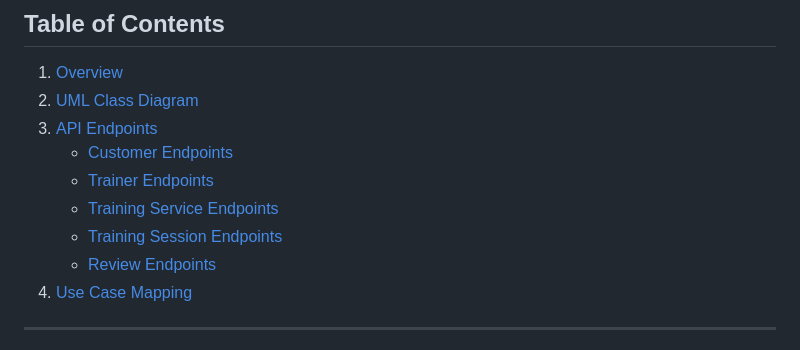
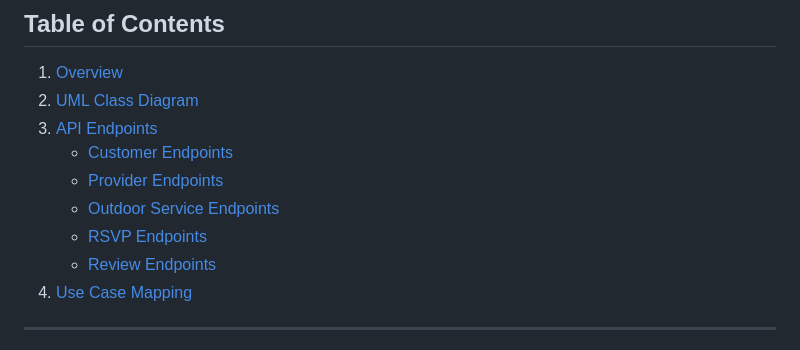
Before and after one commit to Supersky64/su26-team4-project, a Markdown page: backend-api/README.md, the part around the change. GitHub-like rendering.

Commit message:
correcting mistake on README api points

```diff
--- a/backend-api/README.md
+++ b/backend-api/README.md
@@ -14,9 +14,9 @@
 2. [UML Class Diagram](#2-uml-class-diagram)
 3. [API Endpoints](#3-api-endpoints)
    - [Customer Endpoints](#31-customer-endpoints)
-   - [Trainer Endpoints](#32-provider-endpoints)
-   - [Training Service Endpoints](#33-outdoor-service-endpoints)
-   - [Training Session Endpoints](#34-rsvp-endpoints)
+   - [Provider Endpoints](#32-provider-endpoints)
+   - [Outdoor Service Endpoints](#33-outdoor-service-endpoints)
+   - [RSVP Endpoints](#34-rsvp-endpoints)
    - [Review Endpoints](#35-review-endpoints)
 4. [Use Case Mapping](#4-use-case-mapping)
 
```
